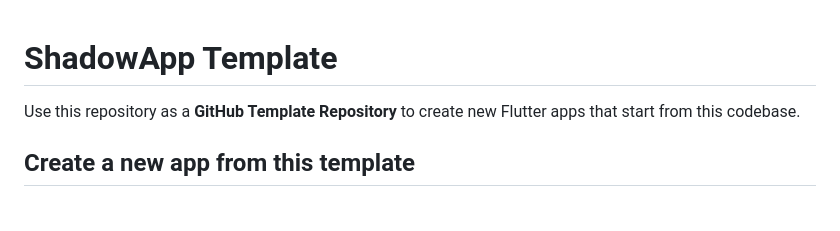
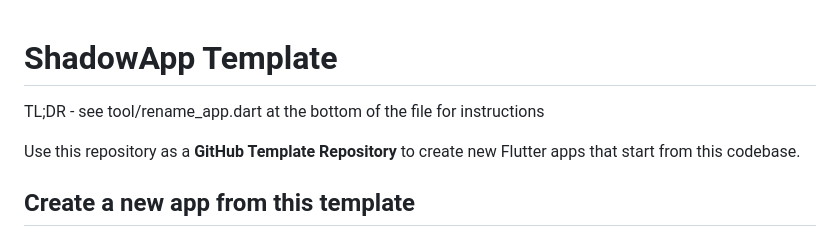
Before and after one commit to Gracelium64/app_template, a Markdown page: README.md, the part around one of its changes. GitHub-like rendering; blank space fills up the shorter version.

Commit message:
Update README.md to improve useability

```diff
--- a/README.md
+++ b/README.md
@@ -1,4 +1,14 @@
 # ShadowApp Template
+
+<!--  -->
+<!--  -->
+<!--  -->
+
+TL;DR - see tool/rename_app.dart at the bottom of the file for instructions
+
+<!--  -->
+<!--  -->
+<!--  -->
 
 Use this repository as a **GitHub Template Repository** to create new Flutter apps that start from this codebase.
 
```
Also changed, not shown: other parts of README.md (+0 -1 lines).
